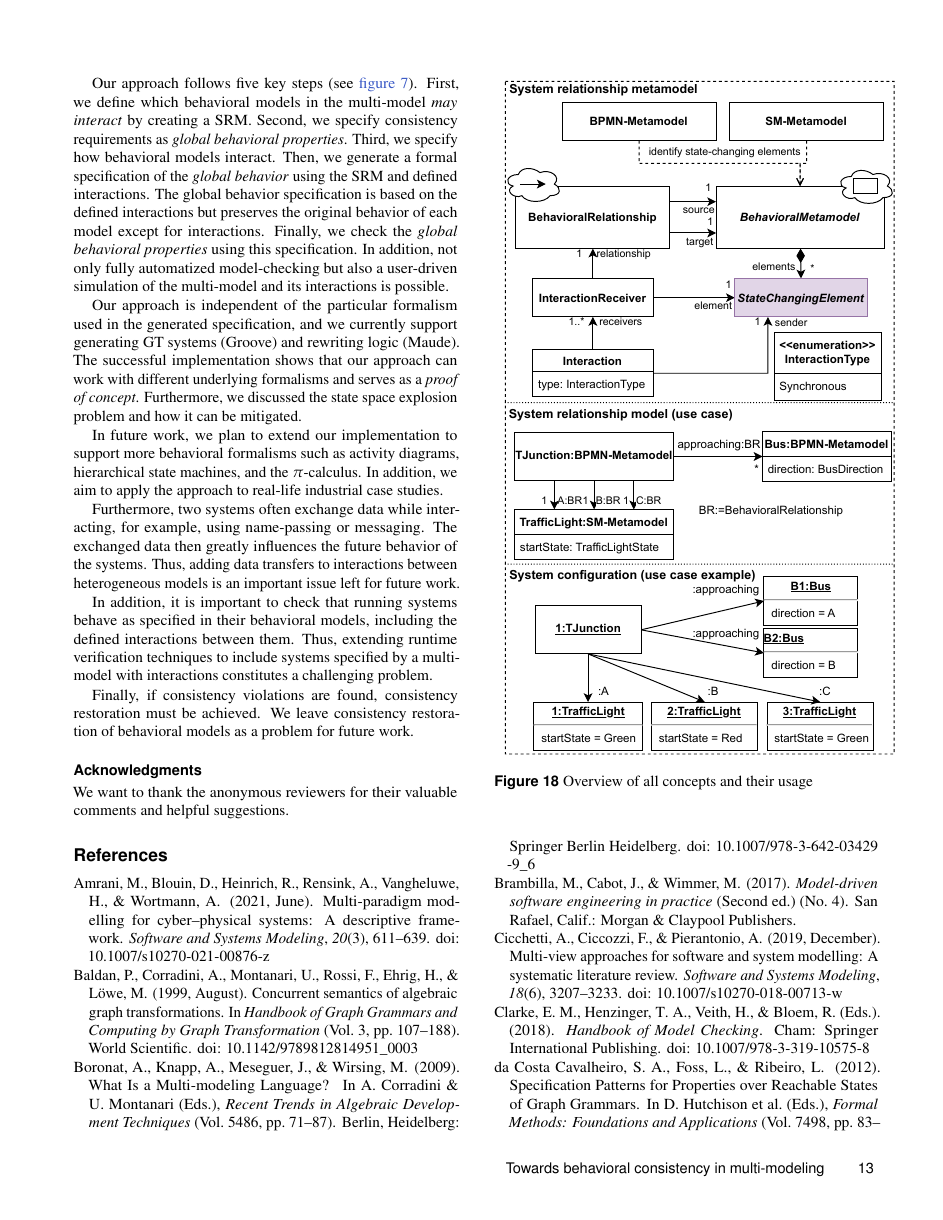
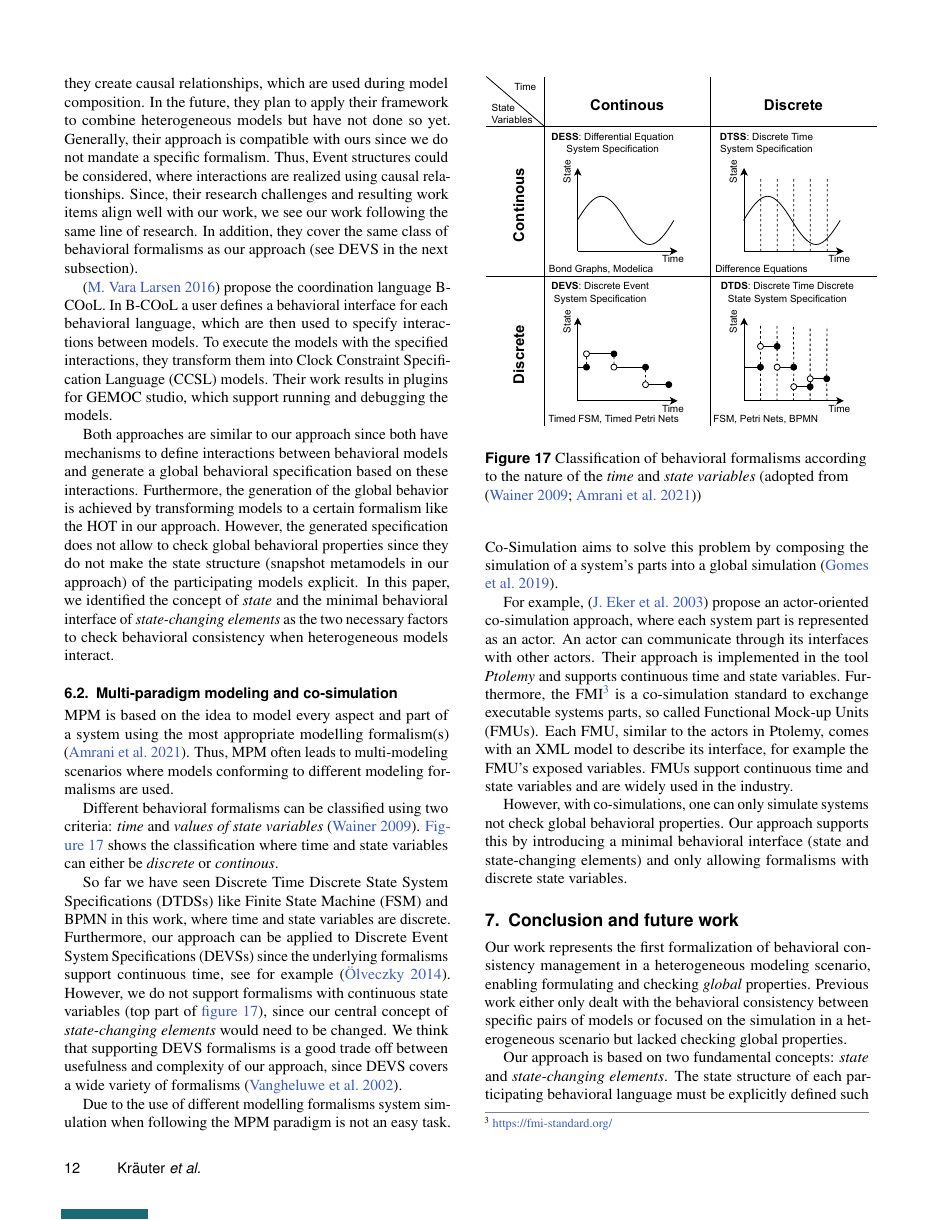
Before and after one commit to timKraeuter/Behavioral-consistency-in-multi-modeling, a LaTeX document (main.tex): page 13 of 15 before the commit and page 12 of 15 after it. Compiled offline with pdfLaTeX.

Commit message:
Conclusion streamlined highlighting the novelty of our work.

```diff
--- a/main.tex
+++ b/main.tex
@@ -830,4 +830,19 @@ They do not consider the general problem of behavioral consistency in a heteroge
 % Kienzle with event structures: composition
 \cite{kienzleUnifyingFrameworkHomogeneous2019} proposes a unifying framework for homogeneous model composition of structural and behavioral models.
 To combine behavioral models, they use Event structures as an underlying formalism and show how different homogeneous behavioral models can be combined.
+In addition, to express behavioral relationships between different models they create causal relationships, which are used during model composition.
+In the future, they plan to apply their framework to combine heterogeneous models but have not done so yet.
+Generally, their approach is compatible with ours since we do not mandate a specific formalism.
+Thus, Event structures could be considered, where interactions are realized using causal relationships.
+Since, their research challenges and resulting work items align well with our work, we see our work following the same line of research.
+In addition, they cover the same class of behavioral formalisms as our approach (see \acrshort*{devs} in the next subsection).
 
+\cite{varalarsenBCOolBehavioralCoordination2016} propose the coordination language B-COoL.
+In B-COoL a user defines a behavioral interface for each behavioral language, which are then used to specify interactions between models.
+To execute the models with the specified interactions, they transform them into \gls*{ccsl} models.
+Their work results in plugins for GEMOC studio, which support running and debugging the models.
+
+Both approaches are similar to our approach since both have mechanisms to define interactions between behavioral models and generate a global behavioral specification based on these interactions.
+Furthermore, the generation of the global behavior is achieved by transforming models to a certain formalism like the \gls*{hot} in our approach.
+However, the generated specification does not allow to check global behavioral properties since they do not make the state structure (snapshot metamodels in our approach) of the participating models explicit.
+In this paper, we identified the concept of \textit{state} and the minimal behavioral interface of \textit{state-changing elements} as the two necessary factors to check behavioral consistency when heterogeneous models interact.
@@ -894,3 +898,5 @@ Their work also results in plugins for GEMOC studio, which support running and d
 
 \section{Conclusion and future work} \label{sec:conclusion_and_future_work}
 % Conclusion
+Our work represents the first formalization of behavioral consistency management in a heterogeneous modeling scenario, enabling formulating and checking \emph{global} properties.
+Previous work either only dealt with the behavioral consistency between specific pairs of models or focused on the simulation in a heterogeneous scenario but lacked checking global properties.
@@ -900,14 +903,3 @@ Previous work either only dealt with the behavioral consistency between specific
 
-Our approach follows five key steps (see \cref{fig:approach}).
-% Describe the five steps
-First, we define which behavioral models in the multi-model \emph{may interact} by creating a \gls*{srm}.
-Second, we specify consistency requirements as \emph{global behavioral properties}.
-Third, we specify how behavioral models interact.
-Then, we generate a formal specification of the \emph{global behavior} using the \gls*{srm} and defined interactions.
-The global behavior specification is based on the defined interactions but preserves the original behavior of each model except for interactions.
-Finally, we check the \emph{global behavioral properties} using this specification.
-In addition, not only fully automatized model-checking but also a user-driven simulation of the multi-model and its interactions is possible.
-
-Our approach is independent of the particular formalism used in the generated specification, and we currently support generating \gls*{gt} systems (Groove) and rewriting logic (Maude).
-The successful implementation shows that our approach can work with different underlying formalisms and serves as a \emph{proof of concept}.
-Furthermore, we discussed the state space explosion problem and how it can be mitigated.
+Our approach is based on two fundamental concepts: \textit{state} and \textit{state-changing elements}.
+The state structure of each participating behavioral language must be explicitly defined such that we can infer how global states are structured.
@@ -924,6 +916,3 @@ Thus, adding data transfers to interactions between heterogeneous models is an i
-In addition, it is important to check that running systems behave as specified in their behavioral models, including the defined interactions between them.
-Thus, extending runtime verification techniques to include systems specified by a multi-model with interactions constitutes a challenging problem.
-
 % Consistency restoration
 Finally, if consistency violations are found, consistency restoration must be achieved.
 We leave consistency restoration of behavioral models as a problem for future work.
```
Also changed, not shown: figures/global_rule.pdf, main.tex (64 more changed lines).
